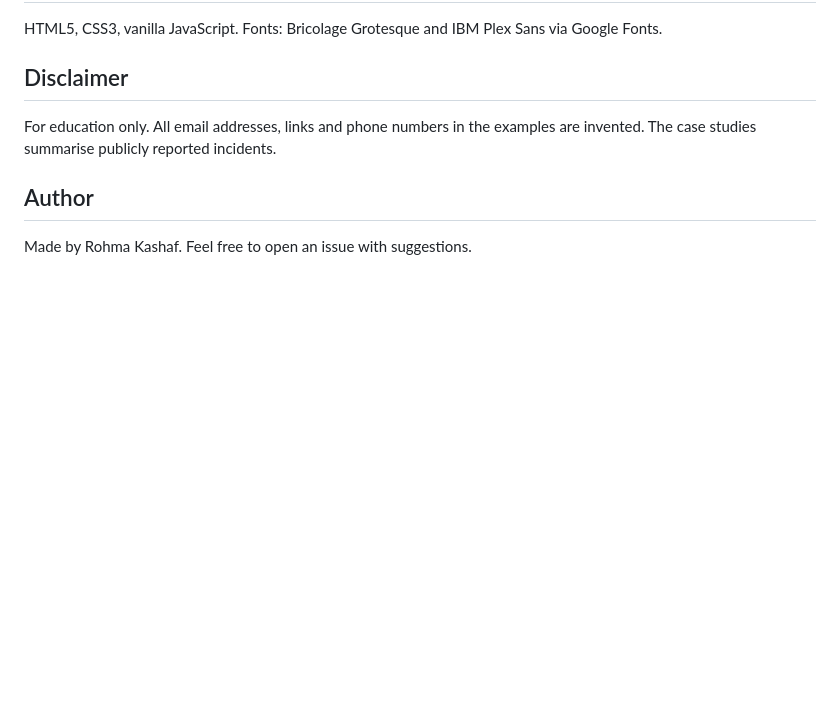
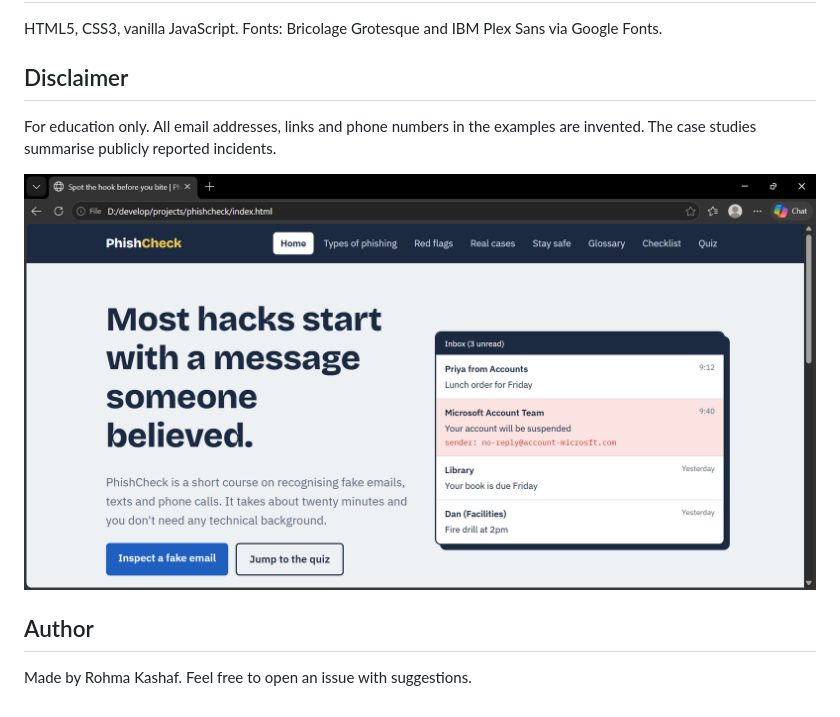
Before and after one commit to Rohma05/CodeAlpha_phishcheck, a Markdown page: README.md, the part around the change. Rendered like a GitHub page; pictures changed too: screenshot.png (added); blank space fills up the shorter version.

Commit message:
added screenshot and updated README

```diff
--- a/README.md
+++ b/README.md
@@ -50,5 +50,7 @@ HTML5, CSS3, vanilla JavaScript. Fonts: Bricolage Grotesque and IBM Plex Sans vi
 ## Disclaimer
 For education only. All email addresses, links and phone numbers in the examples are invented. The case studies summarise publicly reported incidents.
 
+![PhishCheck home page](screenshot.png)
+
 ## Author
 Made by Rohma Kashaf. Feel free to open an issue with suggestions.
```
